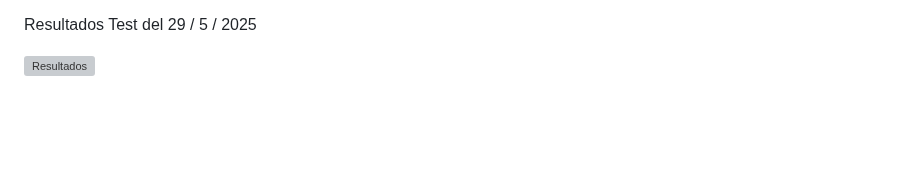
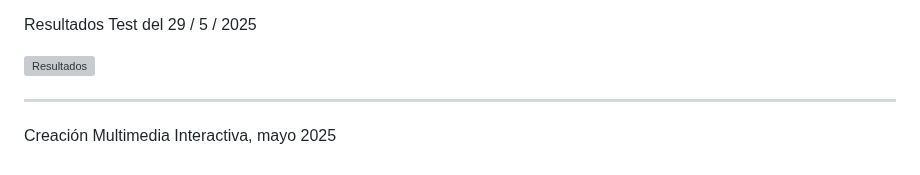
Before and after one commit to mgea/interart, a Markdown page: portfolio-cmi/2025/readme.md, the part around the change. GitHub-like rendering; blank space fills up the shorter version; grey boxes are pictures that could not be loaded.

```diff
--- a/portfolio-cmi/2025/readme.md
+++ b/portfolio-cmi/2025/readme.md
@@ -52,3 +52,6 @@ Enlace a folio de evaluacion: https://forms.gle/G1dn4rjvGFga3ZhP6
 Resultados Test del 29 / 5 / 2025
 
 ![Resultados](Resultados_Test.png)
+
+----
+Creación Multimedia Interactiva, mayo 2025
```
